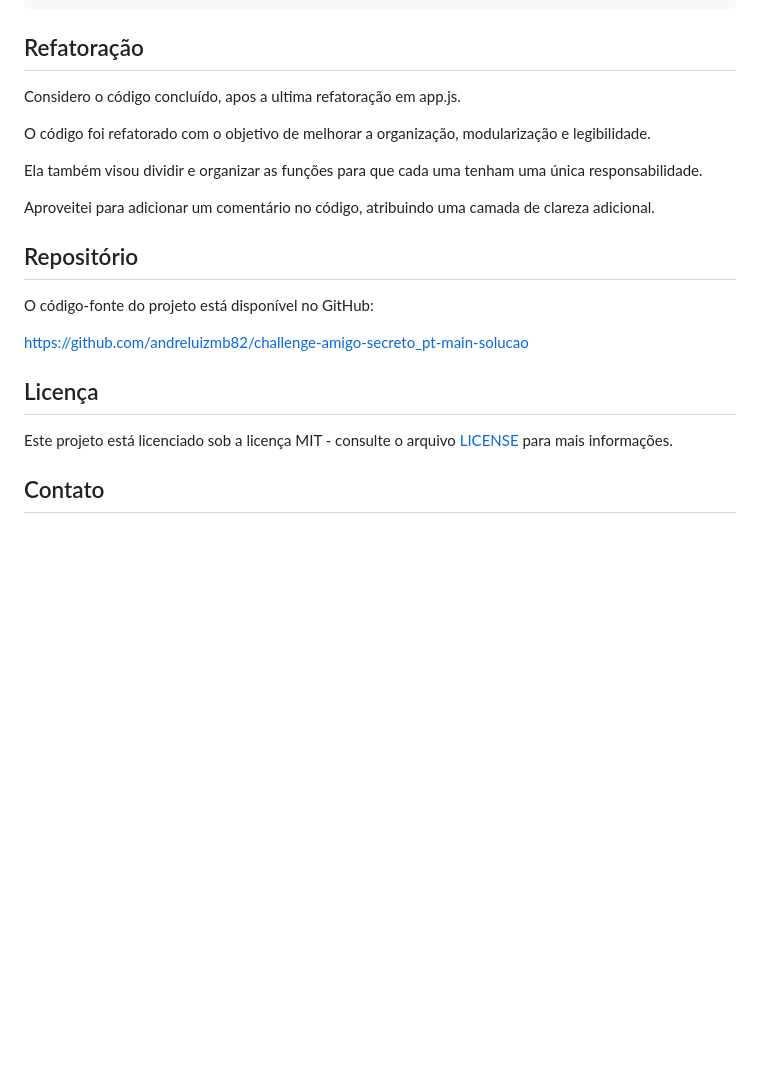
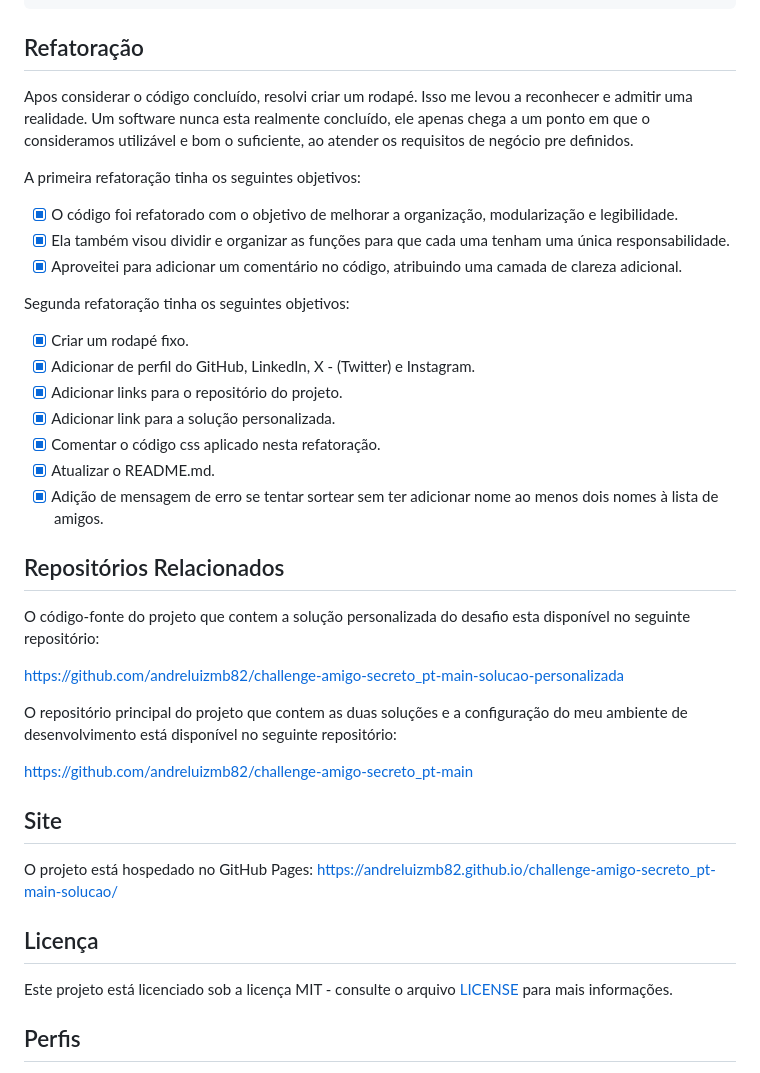
Before and after one commit to andreluizmb82/challenge-amigo-secreto_pt-main-solucao, a Markdown page: README.md, the part around one of its changes. Rendered like a GitHub page; blank space fills up the shorter version.

Commit message:
docs: Update README

```diff
--- a/README.md
+++ b/README.md
@@ -85,23 +85,40 @@ E para deixar o projeto mais responsivo, foi adicionado o seguinte código no ar
 
 ## Refatoração
 
-Considero o código concluído, apos a ultima refatoração em app.js.
+Apos considerar o código concluído, resolvi criar um rodapé. Isso me levou a reconhecer e admitir uma realidade. Um software nunca esta realmente concluído, ele apenas chega a um ponto em que o consideramos utilizável e bom o suficiente, ao atender os requisitos de negócio pre definidos.
 
-O código foi refatorado com o objetivo de melhorar a organização, modularização e legibilidade.
+A primeira refatoração tinha os seguintes objetivos:
+- [x] O código foi refatorado com o objetivo de melhorar a organização, modularização e legibilidade.
+- [x] Ela também visou dividir e organizar as funções para que cada uma tenham uma única responsabilidade.
+- [x] Aproveitei para adicionar um comentário no código, atribuindo uma camada de clareza adicional.
 
-Ela também visou dividir e organizar as funções para que cada uma tenham uma única responsabilidade.
+Segunda refatoração tinha os seguintes objetivos:
+- [x] Criar um rodapé fixo.
+- [x] Adicionar de perfil do GitHub, LinkedIn, X - (Twitter) e Instagram.
+- [x] Adicionar links para o repositório do projeto.
+- [x] Adicionar link para a solução personalizada.
+- [x] Comentar o código css aplicado nesta refatoração.
+- [x] Atualizar o README.md.
+- [x] Adição de mensagem de erro se tentar sortear sem ter adicionar nome ao menos dois nomes à lista de amigos.
 
-Aproveitei para adicionar um comentário no código, atribuindo uma camada de clareza adicional.
+## Repositórios Relacionados
 
-## Repositório
+O código-fonte do projeto que contem a solução personalizada do desafio esta disponível no seguinte repositório:
 
-O código-fonte do projeto está disponível no GitHub:
+[https://github.com/andreluizmb82/challenge-amigo-secreto_pt-main-solucao-personalizada](https://github.com/andreluizmb82/challenge-amigo-secreto_pt-main-solucao-personalizada)
 
-[https://github.com/andreluizmb82/challenge-amigo-secreto_pt-main-solucao](https://github.com/andreluizmb82/challenge-amigo-secreto_pt-main-solucao)
+O repositório principal do projeto que contem as duas soluções e a configuração do meu ambiente de desenvolvimento está disponível no seguinte repositório:
+
+[https://github.com/andreluizmb82/challenge-amigo-secreto_pt-main](https://github.com/andreluizmb82/challenge-amigo-secreto_pt-main)
+
+## Site
+
+O projeto está hospedado no GitHub Pages:
+[https://andreluizmb82.github.io/challenge-amigo-secreto_pt-main-solucao/](https://andreluizmb82.github.io/challenge-amigo-secreto_pt-main-solucao/)
 
 ## Licença
 
 Este projeto está licenciado sob a licença MIT - consulte o arquivo [LICENSE](https://github.com/andreluizmb82/challenge-amigo-secreto_pt-main/blob/main/LICENSE) para mais informações.
 
-## Contato
+## Perfis
 
```
Also changed, not shown: other parts of README.md (+5 -1 lines).
